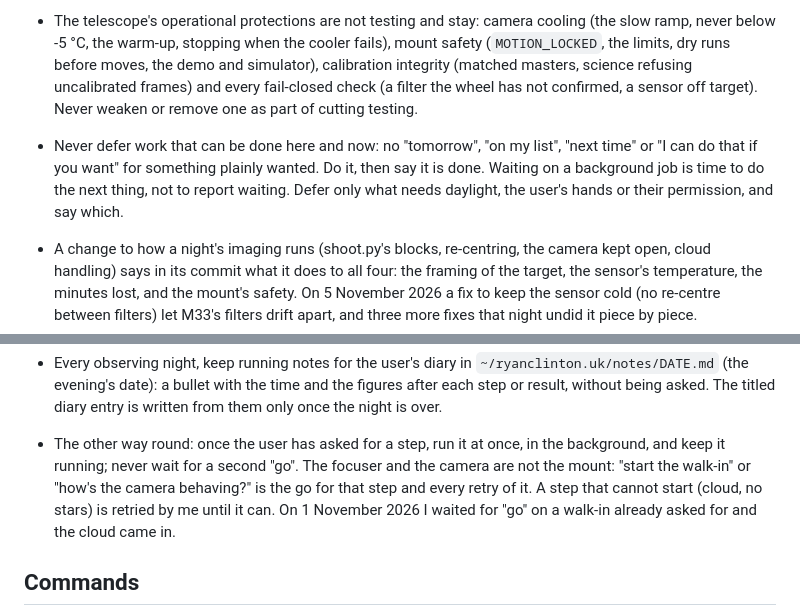
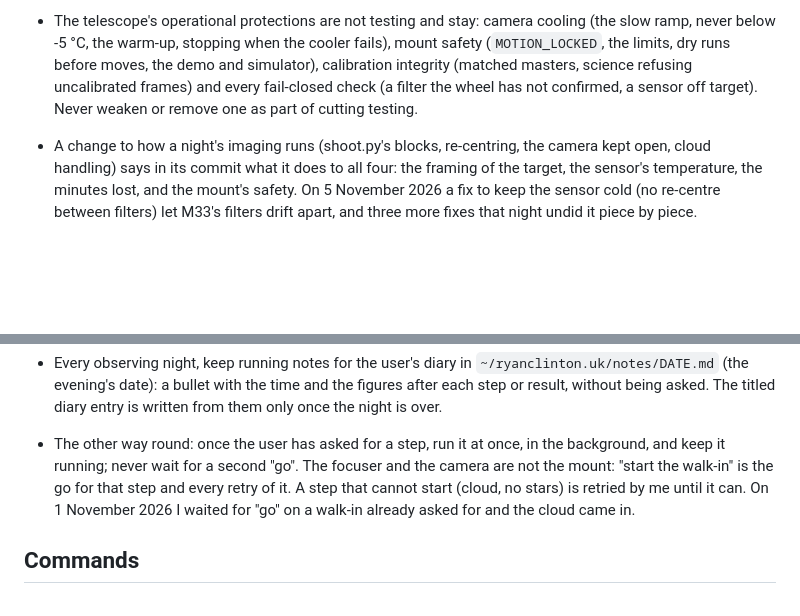
Before and after one commit to Ryan-Clinton/telescopeyoke, a Markdown page: CLAUDE.md, 2 parts joined by grey strips. Drawn GitHub-style; blank space fills up the shorter version.

Commit message:
CLAUDE.md: remove the never-defer rule and "how's the camera behaving?" as a go
Co-Authored-By: Claude Opus 5.5 <noreply@anthropic.com>

```diff
--- a/CLAUDE.md
+++ b/CLAUDE.md
@@ -28,11 +28,6 @@ what is specific to Claude and to this particular user.
   (matched masters, science refusing uncalibrated frames) and every
   fail-closed check (a filter the wheel has not confirmed, a sensor off
   target). Never weaken or remove one as part of cutting testing.
-- Never defer work that can be done here and now: no "tomorrow", "on my
-  list", "next time" or "I can do that if you want" for something plainly
-  wanted. Do it, then say it is done. Waiting on a background
-  job is time to do the next thing, not to report waiting. Defer only what
-  needs daylight, the user's hands or their permission, and say which.
 - A change to how a night's imaging runs (shoot.py's blocks, re-centring,
   the camera kept open, cloud handling) says in its commit what it does to
   all four: the framing of the target, the sensor's temperature, the
@@ -71,9 +66,8 @@ what is specific to Claude and to this particular user.
   titled diary entry is written from them only once the night is over.
 - The other way round: once the user has asked for a step, run it at once,
   in the background, and keep it running; never wait for a second "go".
-  The focuser and the camera are not the mount: "start the walk-in" or
-  "how's the camera behaving?" is the go for that step and every retry of
-  it. A step that cannot start (cloud, no stars) is retried by me until it
+  The focuser and the camera are not the mount: "start the walk-in" is
+  the go for that step and every retry of it. A step that cannot start (cloud, no stars) is retried by me until it
   can. On 1 November 2026 I waited for "go" on a walk-in already asked for
   and the cloud came in.
 
```
